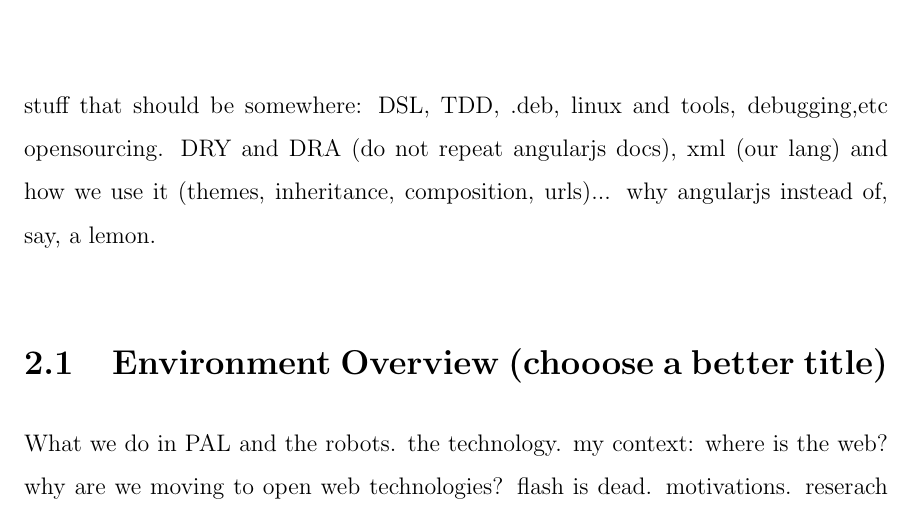
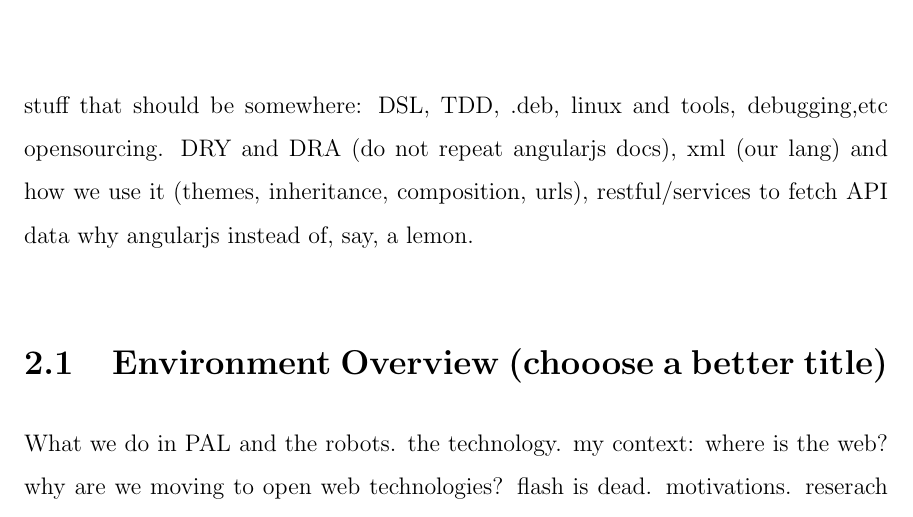
Before and after one commit to egamonal/msthesis, a LaTeX thesis (main.tex, which reads chap1.tex): part of page 15 of 39, cut so that both start at the same text. Compiled offline with pdfLaTeX.

Commit message:
adds a reminder to write about restful and services

```diff
--- a/chap1.tex
+++ b/chap1.tex
@@ -14,7 +14,7 @@ Although not a requirement, each thesis may contain a short biography of the can
 
 
 \chapter{Introduction}
-stuff that should be somewhere: DSL, TDD, .deb, linux and tools, debugging,etc opensourcing. DRY and DRA (do not repeat angularjs docs), xml (our lang) and how we use it (themes, inheritance, composition, urls)...
+stuff that should be somewhere: DSL, TDD, .deb, linux and tools, debugging,etc opensourcing. DRY and DRA (do not repeat angularjs docs), xml (our lang) and how we use it (themes, inheritance, composition, urls), restful/services to fetch API data
 why angularjs instead of, say, a lemon.
 
 \section{Environment Overview (chooose a better title)}
```
